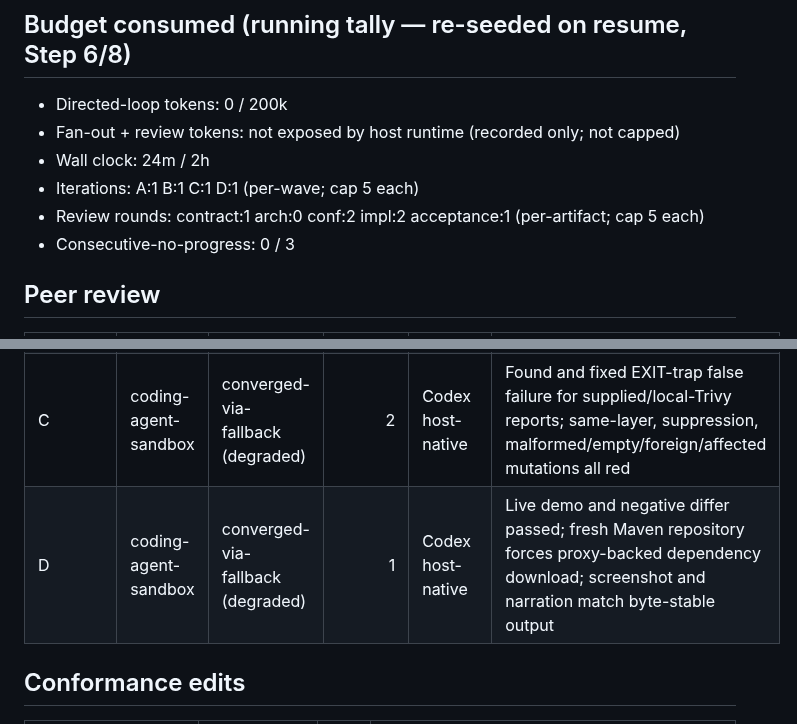
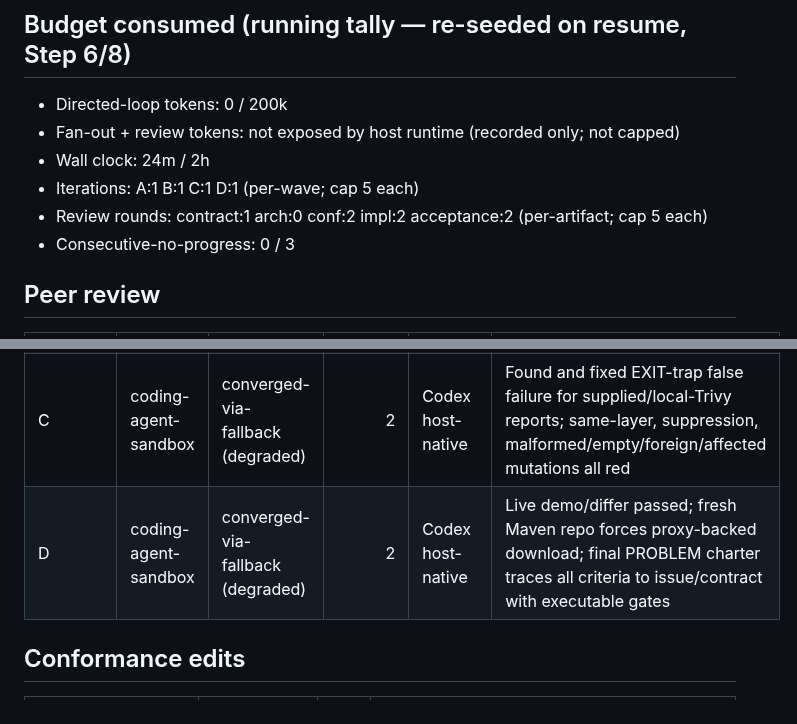
Before and after one commit to maximalfocus/coding-agent-sandbox, a Markdown page: .cdd-auto/run.md, 2 parts joined by grey strips. GitHub-like rendering.

Commit message:
peerreview: finalize issue 31 acceptance charter review

```diff
--- a/.cdd-auto/run.md
+++ b/.cdd-auto/run.md
@@ -26,7 +26,7 @@ Five scenarios require same-layer deletion of Debian Maven's example settings, f
 - Fan-out + review tokens: not exposed by host runtime (recorded only; not capped)
 - Wall clock: 24m / 2h
 - Iterations: A:1 B:1 C:1 D:1 (per-wave; cap 5 each)
-- Review rounds: contract:1 arch:0 conf:2 impl:2 acceptance:1 (per-artifact; cap 5 each)
+- Review rounds: contract:1 arch:0 conf:2 impl:2 acceptance:2 (per-artifact; cap 5 each)
 - Consecutive-no-progress: 0 / 3
 
 ## Peer review
@@ -35,7 +35,7 @@ Five scenarios require same-layer deletion of Debian Maven's example settings, f
 | Contract / A | coding-agent-sandbox | converged-via-fallback (degraded) | 1 | Codex host-native | Claude CLI absent after probe; issue↔contract↔PLAN closure and deterministic gate reviewed; no Medium/High findings |
 | B | coding-agent-sandbox | converged-via-fallback (degraded) | 2 | Codex host-native | Hardened supplied-report seam to explicit test-only use and required Trivy provenance; re-review found no remaining Medium/High findings |
 | C | coding-agent-sandbox | converged-via-fallback (degraded) | 2 | Codex host-native | Found and fixed EXIT-trap false failure for supplied/local-Trivy reports; same-layer, suppression, malformed/empty/foreign/affected mutations all red |
-| D | coding-agent-sandbox | converged-via-fallback (degraded) | 1 | Codex host-native | Live demo and negative differ passed; fresh Maven repository forces proxy-backed dependency download; screenshot and narration match byte-stable output |
+| D | coding-agent-sandbox | converged-via-fallback (degraded) | 2 | Codex host-native | Live demo/differ passed; fresh Maven repo forces proxy-backed download; final PROBLEM charter traces all criteria to issue/contract with executable gates |
 
 ## Conformance edits
 | Path | Add/Modify | Iter | Justification |
```
